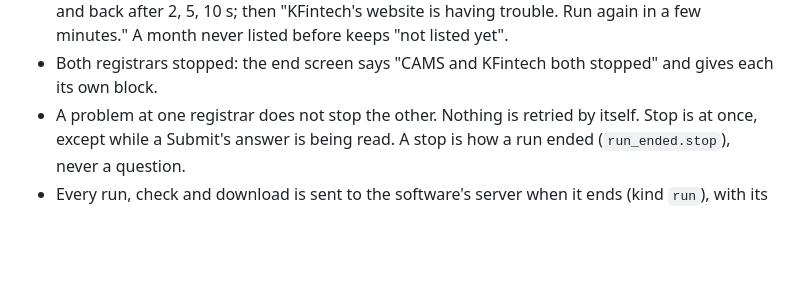
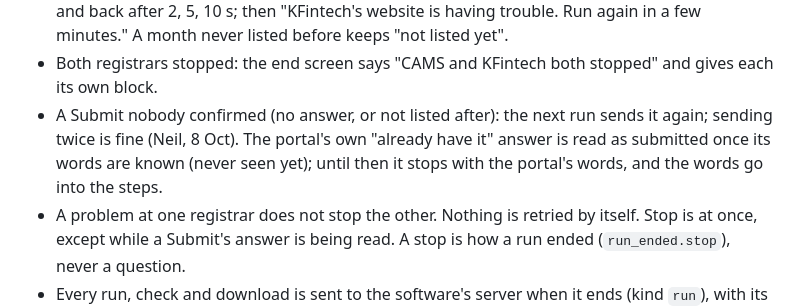
Before and after one commit to Neil-Lunavat/mfdinvoice, a Markdown page: CLAUDE.md, the part around the change. GitHub-like rendering; blank space fills up the shorter version.

Commit message:
An unconfirmed Submit is sent again; the portal's already-have-it answer read as submitted once known
Co-Authored-By: Claude Opus 5.5 <noreply@anthropic.com>

```diff
--- a/CLAUDE.md
+++ b/CLAUDE.md
@@ -172,6 +172,9 @@ own check, Submit, status again. Your check comes before anything is prepared, s
   listed before, or with invoices to send, gets another month and back after 2, 5, 10 s; then "KFintech's website is
   having trouble. Run again in a few minutes." A month never listed before keeps "not listed yet".
 - Both registrars stopped: the end screen says "CAMS and KFintech both stopped" and gives each its own block.
+- A Submit nobody confirmed (no answer, or not listed after): the next run sends it again; sending twice is fine
+  (Neil, 8 Oct). The portal's own "already have it" answer is read as submitted once its words are known (never
+  seen yet); until then it stops with the portal's words, and the words go into the steps.
 - A problem at one registrar does not stop the other. Nothing is retried by itself. Stop is at once, except while a
   Submit's answer is being read. A stop is how a run ended (`run_ended.stop`), never a question.
 - Every run, check and download is sent to the software's server when it ends (kind `run`), with its own log and the
```
